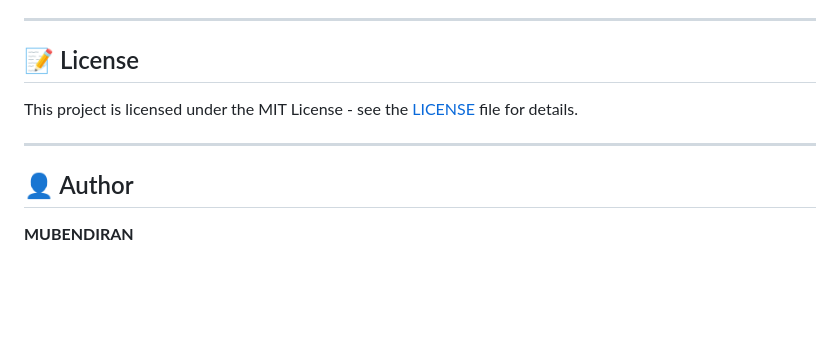
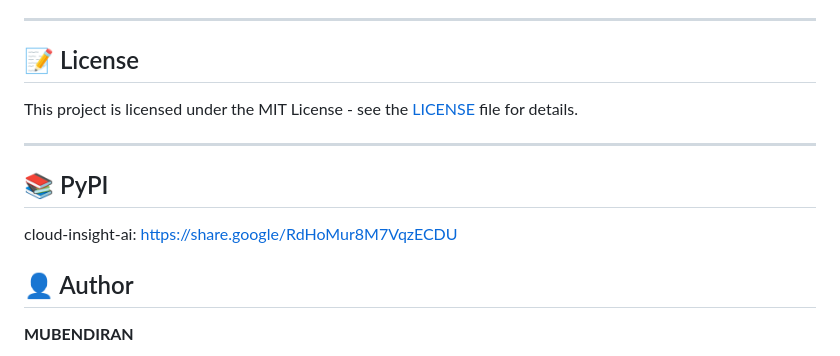
Before and after one commit to MUBENDIRAN/Cloud-Insight-AI, a Markdown page: README.md, the part around the change. Drawn GitHub-style; blank space fills up the shorter version.

Commit message:
added PyPI link

```diff
--- a/README.md
+++ b/README.md
@@ -175,6 +175,10 @@ This project is licensed under the MIT License - see the [LICENSE](LICENSE) file
 
 ---
 
+## 📚 PyPI
+
+cloud-insight-ai: https://share.google/RdHoMur8M7VqzECDU
+
 ## 👤 Author
 
 **MUBENDIRAN**
```
